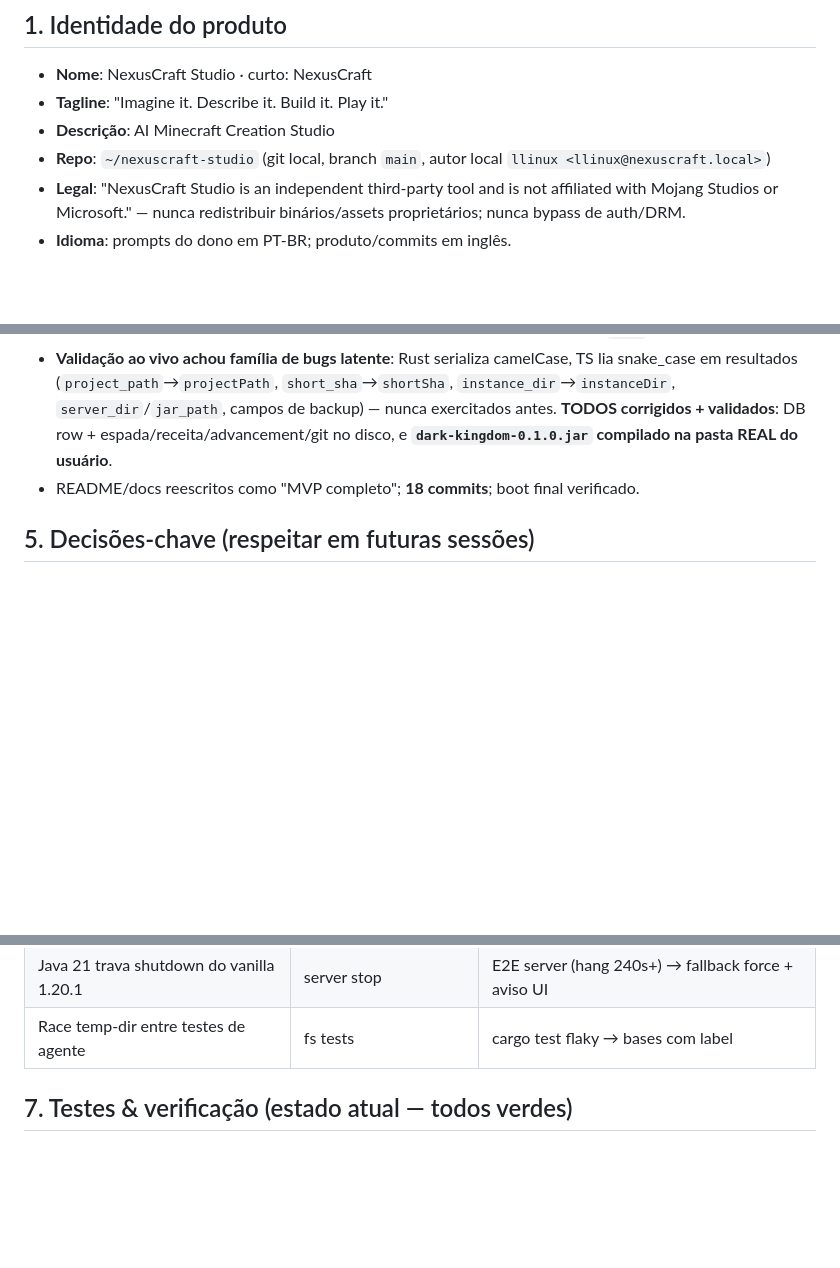
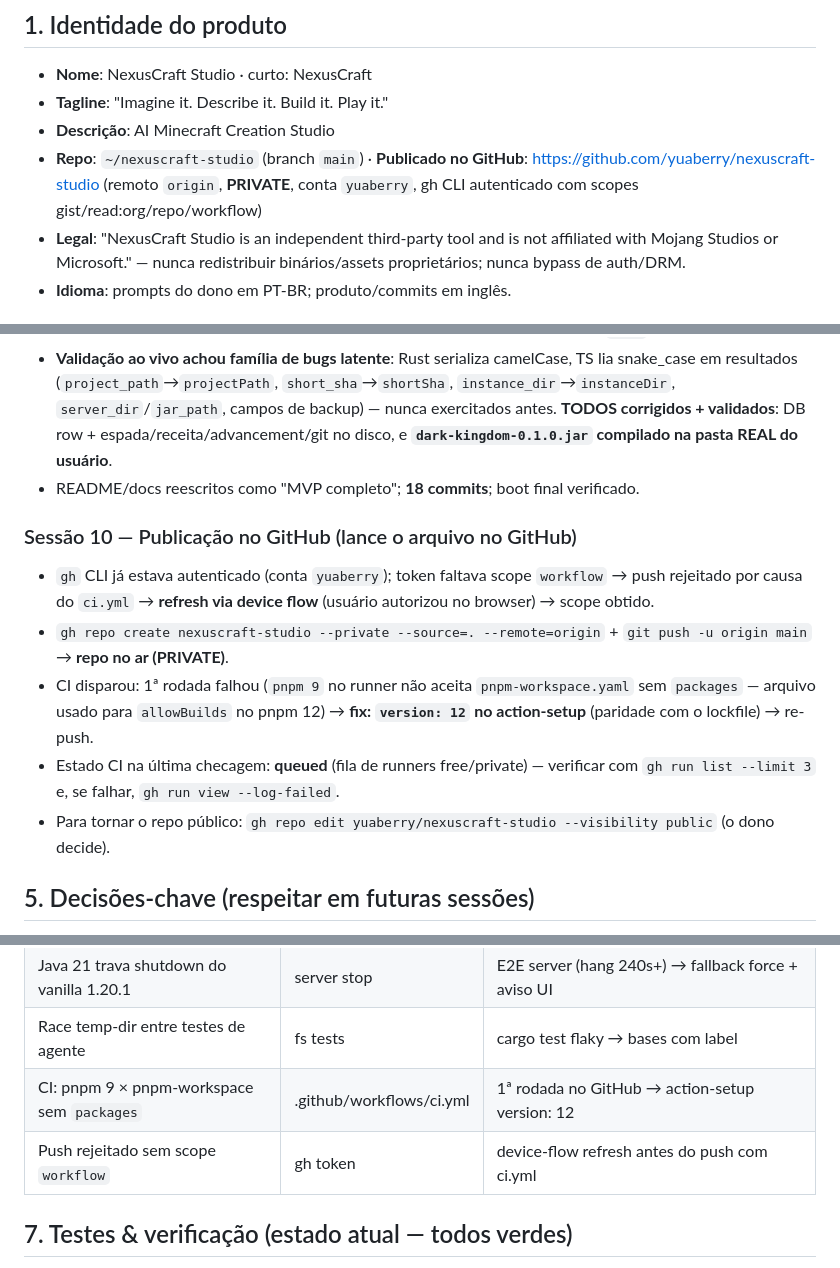
Before and after one commit to yuaberry/nexuscraft-studio, a Markdown page: Plan.md, 3 parts joined by grey strips. GitHub-like rendering; blank space fills up the shorter version.

Commit message:
docs: Plan.md — session 10 (GitHub publish, workflow scope, CI pnpm fix)

```diff
--- a/Plan.md
+++ b/Plan.md
@@ -13,7 +13,7 @@
 - **Nome**: NexusCraft Studio · curto: NexusCraft
 - **Tagline**: "Imagine it. Describe it. Build it. Play it."
 - **Descrição**: AI Minecraft Creation Studio
-- **Repo**: `~/nexuscraft-studio` (git local, branch `main`, autor local `llinux <llinux@nexuscraft.local>`)
+- **Repo**: `~/nexuscraft-studio` (branch `main`) · **Publicado no GitHub**: https://github.com/yuaberry/nexuscraft-studio (remoto `origin`, **PRIVATE**, conta `yuaberry`, gh CLI autenticado com scopes gist/read:org/repo/workflow)
 - **Legal**: "NexusCraft Studio is an independent third-party tool and is not affiliated with Mojang Studios or Microsoft." — nunca redistribuir binários/assets proprietários; nunca bypass de auth/DRM.
 - **Idioma**: prompts do dono em PT-BR; produto/commits em inglês.
 
@@ -94,6 +94,13 @@ src-tauri/templates/fabric-1.20.1-mod/ (16→21 arquivos, inclui .nexus/, darkst
 - **Validação ao vivo achou família de bugs latente**: Rust serializa camelCase, TS lia snake_case em resultados (`project_path`→`projectPath`, `short_sha`→`shortSha`, `instance_dir`→`instanceDir`, `server_dir`/`jar_path`, campos de backup) — nunca exercitados antes. **TODOS corrigidos + validados**: DB row + espada/receita/advancement/git no disco, e **`dark-kingdom-0.1.0.jar` compilado na pasta REAL do usuário**.
 - README/docs reescritos como "MVP completo"; **18 commits**; boot final verificado.
 
+### Sessão 10 — Publicação no GitHub (lance o arquivo no GitHub)
+- `gh` CLI já estava autenticado (conta `yuaberry`); token faltava scope `workflow` → push rejeitado por causa do `ci.yml` → **refresh via device flow** (usuário autorizou no browser) → scope obtido.
+- `gh repo create nexuscraft-studio --private --source=. --remote=origin` + `git push -u origin main` → **repo no ar (PRIVATE)**.
+- CI disparou: 1ª rodada falhou (`pnpm 9` no runner não aceita `pnpm-workspace.yaml` sem `packages` — arquivo usado para `allowBuilds` no pnpm 12) → **fix: `version: 12` no action-setup** (paridade com o lockfile) → re-push.
+- Estado CI na última checagem: **queued** (fila de runners free/private) — verificar com `gh run list --limit 3` e, se falhar, `gh run view --log-failed`.
+- Para tornar o repo público: `gh repo edit yuaberry/nexuscraft-studio --visibility public` (o dono decide).
+
 ## 5. Decisões-chave (respeitar em futuras sessões)
 
 1. **Nada de fake data** — roadmap page honesta onde não há feature; TODO real em interfaces de service.
@@ -128,6 +135,8 @@ src-tauri/templates/fabric-1.20.1-mod/ (16→21 arquivos, inclui .nexus/, darkst
 | StrictMode double-mount cria exemplo 2× | App example | Validação viva → idempotência |
 | Java 21 trava shutdown do vanilla 1.20.1 | server stop | E2E server (hang 240s+) → fallback force + aviso UI |
 | Race temp-dir entre testes de agente | fs tests | cargo test flaky → bases com label |
+| CI: pnpm 9 × pnpm-workspace sem `packages` | .github/workflows/ci.yml | 1ª rodada no GitHub → action-setup version: 12 |
+| Push rejeitado sem scope `workflow` | gh token | device-flow refresh antes do push com ci.yml |
 
 ## 7. Testes & verificação (estado atual — todos verdes)
 
```
Also changed, not shown: other parts of Plan.md (+1 -1 lines).
